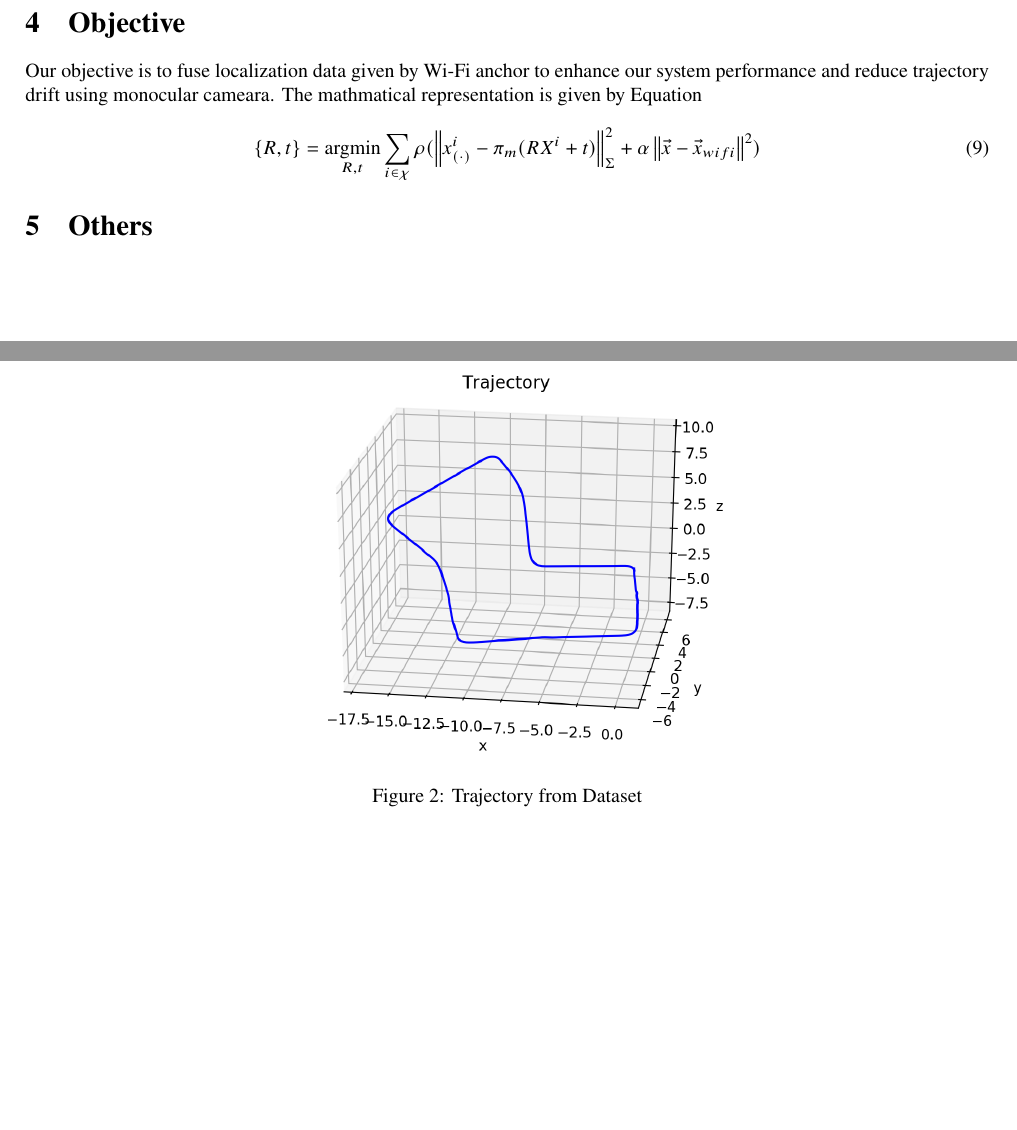
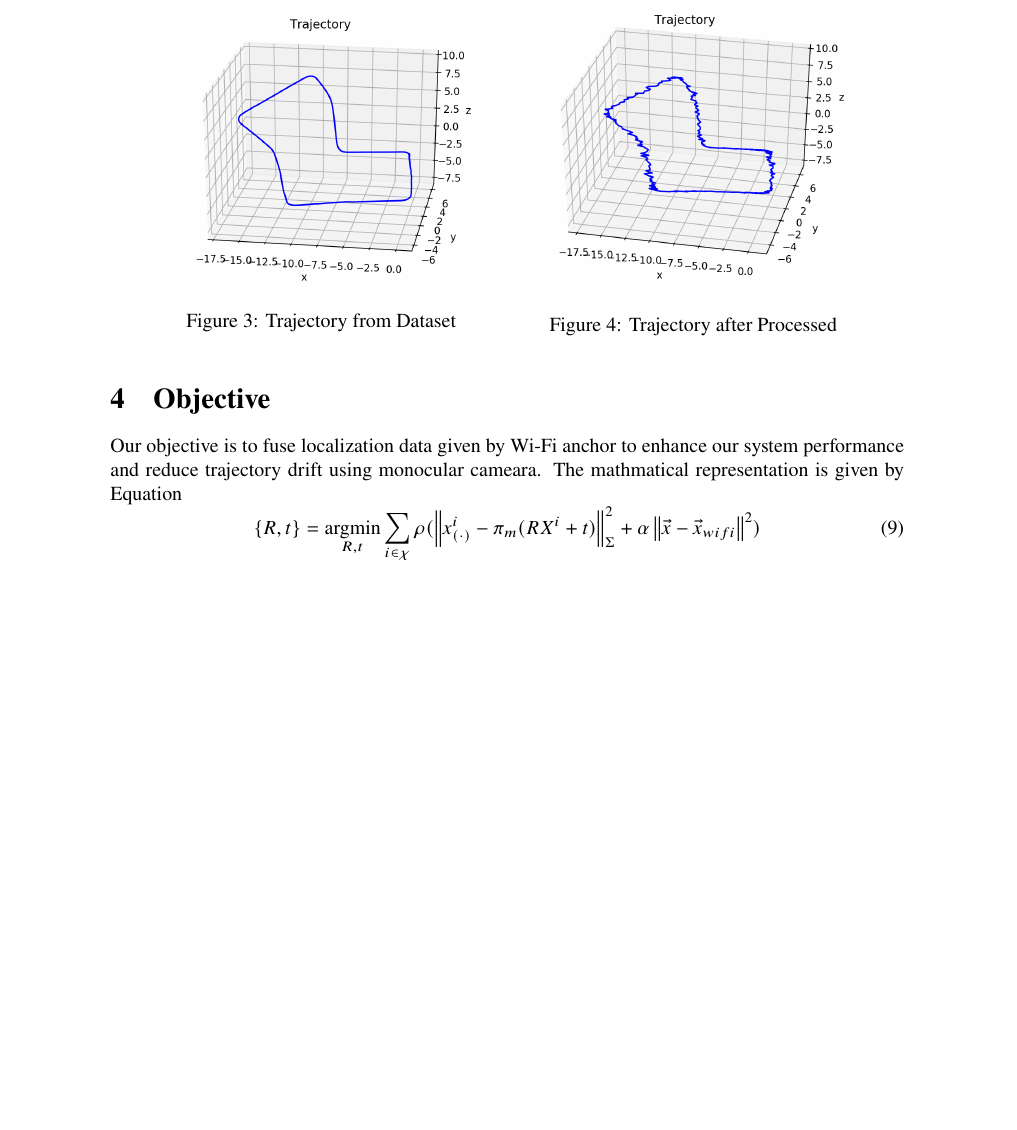
Before and after one commit to atfvrs/SLAM_NOTE, a LaTeX paper (slam_note.tex, which reads Exp.tex): two parts of pages 3 and 4 of 4 before the commit and part of page 4 of 4 after it, the two joined at a grey line, cut at the place of the change, the shorter picture padded with empty space. Compiled offline with pdfLaTeX.

Commit message:
图片尺寸

```diff
--- a/Exp.tex
+++ b/Exp.tex
@@ -1,7 +1,19 @@
 Currently, we don't have Wi-Fi localization data for experienment. Instead, we decided to use offline dataset from *** and output the map data which can be regarded as the wifi data. To be noticed that the offline dataset should have closed loop otherwise it would be affected by the camera drift. Global bundle adjustment is engaged after the loop closure which means the drift is reduced or, in some extent, elminated. For simplication, we choose dataset 07 from *** and the map is shown at the Figure \ref{Track_original}.\\
 First, since all the map data are stored in the keyframes which is consist of camera pose $R$ and translation $t$, we modified the original software and output the keyframes' data and timestamps. After that, we use Python script to process the data based on the math we discussed above and simulate the noise from the real Wi-Fi localization device. The processed map data is shown at the Figure \ref{Track_processed}. The script is attached in the appendix.
-\begin{figure}
+\begin{figure}[htbp]
     \centering
-    \includegraphics[scale=0.72]{Trajectory.png}
-    \caption{Trajectory from Dataset}
-    \label{Track_original}
+    \subfigure{
+    \begin{minipage}{0.45\linewidth}
+        \centering
+        \includegraphics[scale=0.5]{Trajectory.png}
+        \caption{Trajectory from Dataset}
+        \label{Track_original}
+    \end{minipage}
+    }
+    \subfigure{
+    \begin{minipage}{0.45\linewidth}
+        \centering
+        \includegraphics[scale=0.5]{Trajectory_1.png}
+        \caption{Trajectory after Processed}
+        \label{Track_processed}
+    \end{minipage}
--- a/slam_note.tex
+++ b/slam_note.tex
@@ -7,13 +7,14 @@
 \usepackage{graphicx}
 \usepackage{caption}
 \usepackage{authblk}
+\usepackage{subfigure}
 \usepackage{color}
 \usepackage{geometry}
 \usepackage{amssymb}
 \usepackage{newtxtext,newtxmath}
 \usepackage{color}
 \usepackage[colorinlistoftodos]{todonotes}
-\geometry{a4paper,left=2cm,right=2cm,top=2cm,bottom=2.5cm}
+\geometry{a4paper,left=3.5cm,right=3.5cm,top=2cm,bottom=2.5cm}
 
 \title{Accurate Tracking with Fusion of Video and Radio Signals}
 \author{Yuning Liu}
@@ -43,5 +44,4 @@ Our objective is to fuse localization data given by Wi-Fi anchor to enhance our
     \{R, t\} = \operatorname*{argmin}_{R, t} \sum_{i\in \chi} \rho(\left\|x^i_{(\cdot)}-\pi_{m}(RX^i+t)\right\|^2_\Sigma+\alpha\left\|\vec{x}-\vec{x}_{wifi}\right\|^2) \label{wifi math}
 \end{equation}
 
-\section{Others}
 \end{document}
```
Also changed, not shown: slam_note.pdf, Exp.tex (7 more changed lines), 5 other files.
